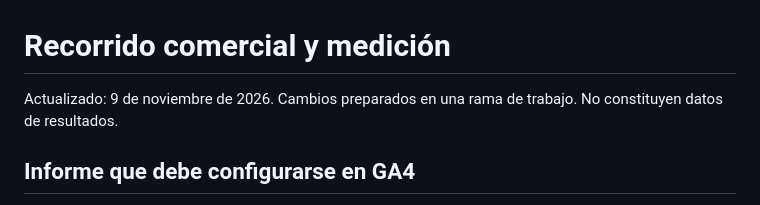
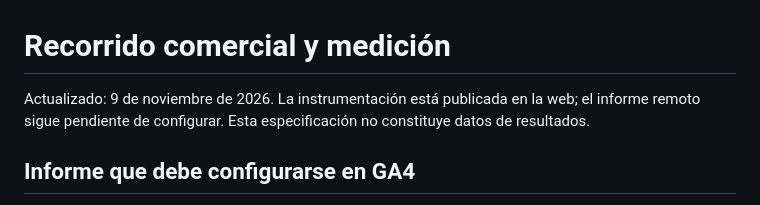
Before and after one commit to EGG1721/ek-wonderkids, a Markdown page: MEASUREMENT.md, the part around the change. Drawn GitHub-style.

```diff
--- a/MEASUREMENT.md
+++ b/MEASUREMENT.md
@@ -1,6 +1,6 @@
 # Recorrido comercial y medición
 
-Actualizado: 9 de noviembre de 2026. Cambios preparados en una rama de trabajo. No constituyen datos de resultados.
+Actualizado: 9 de noviembre de 2026. La instrumentación está publicada en la web; el informe remoto sigue pendiente de configurar. Esta especificación no constituye datos de resultados.
 
 ## Informe que debe configurarse en GA4
 
```
Also changed, not shown: OPERATIONS.md (+8 -4 lines), REVISION-2026-11-09.md (+1 -1 lines).
